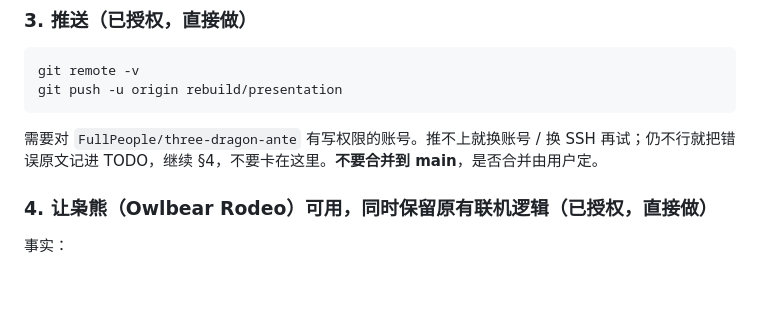
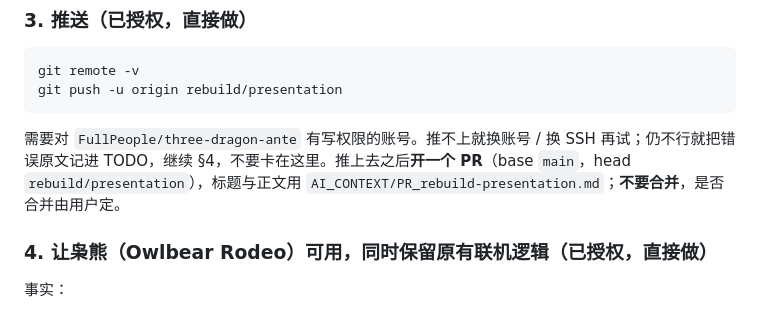
Before and after one commit to FullPeople/three-dragon-ante, a Markdown page: AI_CONTEXT/HANDOFF_NEW_MACHINE.md, the part around the change. Rendered like a GitHub page; blank space fills up the shorter version.

Commit message:
PR draft for rebuild/presentation; handoff opens the PR after pushing
Co-Authored-By: Claude Fable 5.1 <noreply@anthropic.com>

````diff
--- a/AI_CONTEXT/HANDOFF_NEW_MACHINE.md
+++ b/AI_CONTEXT/HANDOFF_NEW_MACHINE.md
@@ -50,7 +50,7 @@ git remote -v
 git push -u origin rebuild/presentation
 ```
 
-需要对 `FullPeople/three-dragon-ante` 有写权限的账号。推不上就换账号 / 换 SSH 再试；仍不行就把错误原文记进 TODO，继续 §4，不要卡在这里。**不要合并到 main**，是否合并由用户定。
+需要对 `FullPeople/three-dragon-ante` 有写权限的账号。推不上就换账号 / 换 SSH 再试；仍不行就把错误原文记进 TODO，继续 §4，不要卡在这里。推上去之后**开一个 PR**（base `main`，head `rebuild/presentation`），标题与正文用 `AI_CONTEXT/PR_rebuild-presentation.md`；**不要合并**，是否合并由用户定。
 
 ### 4. 让枭熊（Owlbear Rodeo）可用，同时保留原有联机逻辑（已授权，直接做）
 
````
Also changed, not shown: AI_CONTEXT/PR_rebuild-presentation.md (added, +59 -0 lines).
